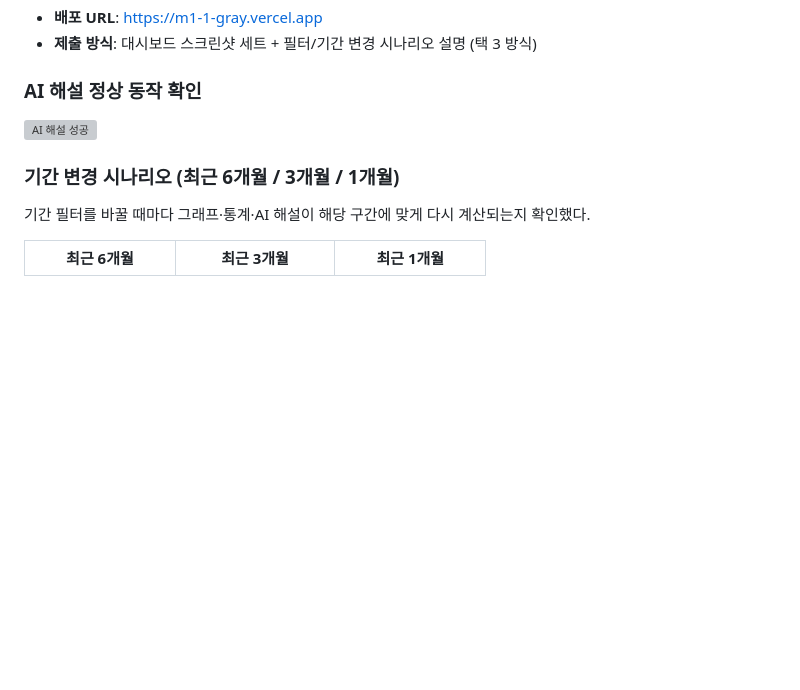
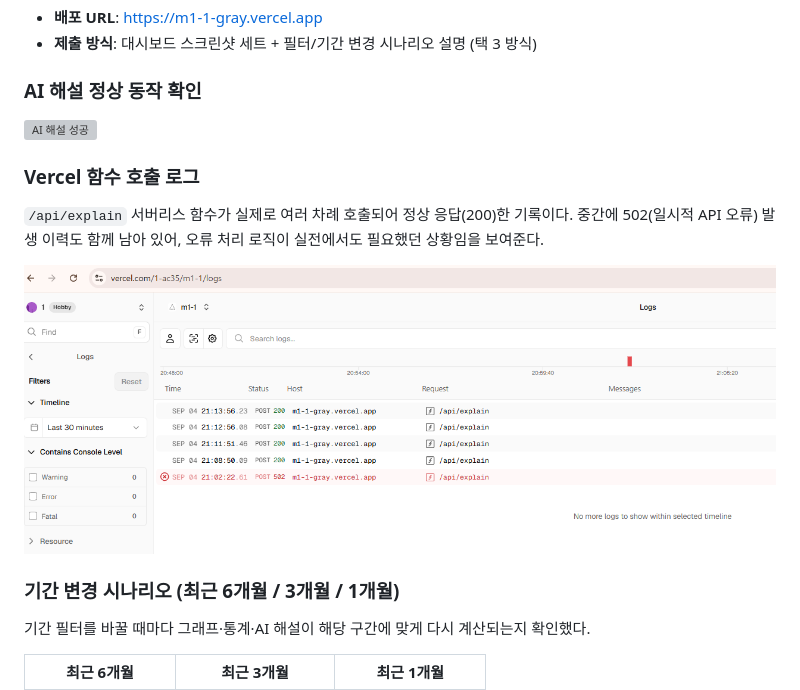
Before and after one commit to ilililililil4319/M1-1, a Markdown page: REPORT.md, the part around the change. Rendered like a GitHub page; blank space fills up the shorter version; grey boxes are pictures that could not be loaded.

Commit message:
REPORT.md 이미지 경로 수정, Vercel 로그 증빙 추가

```diff
--- a/REPORT.md
+++ b/REPORT.md
@@ -120,7 +120,13 @@
 
 ### AI 해설 정상 동작 확인
 
-![AI 해설 성공](screenshots/40.%20%EC%A0%84%EA%B4%91%ED%8C%90%20%ED%99%94%EB%A9%B4_AI%ED%95%B4%EC%84%A4_%EC%84%B1%EA%B3%B5.png)
+![AI 해설 성공](screenshots/40.%20%EC%A0%84%EA%B4%91%ED%8C%90%20%ED%99%94%EB%A9%B4_AI%ED%95%B4%EC%84%A4%20%EC%84%B1%EA%B3%B5.png)
+
+### Vercel 함수 호출 로그
+
+`/api/explain` 서버리스 함수가 실제로 여러 차례 호출되어 정상 응답(200)한 기록이다. 중간에 502(일시적 API 오류) 발생 이력도 함께 남아 있어, 오류 처리 로직이 실전에서도 필요했던 상황임을 보여준다.
+
+![Vercel 함수 호출 로그](screenshots/44.%20%EB%B2%84%EC%8E%8C%20%EB%A1%9C%EA%B7%B8.png)
 
 ### 기간 변경 시나리오 (최근 6개월 / 3개월 / 1개월)
 
```
